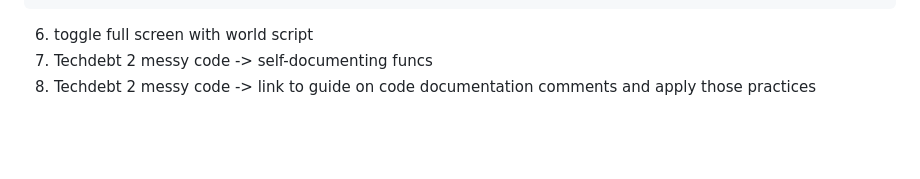
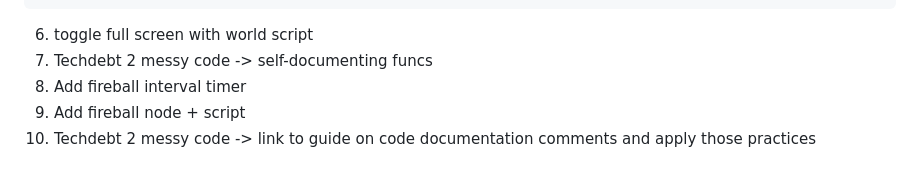
Before and after one commit to Teaching-myself-Godot/rewriting-zelia-tutorial, a Markdown page: day-3.md, the part around the change. Drawn GitHub-style; blank space fills up the shorter version.

Commit message:
adds more todos.

```diff
--- a/day-3.md
+++ b/day-3.md
@@ -103,4 +103,6 @@ func get_casting_sprite(deg) -> String:
 
 6. toggle full screen with world script
 7. Techdebt 2 messy code -> self-documenting funcs
-8. Techdebt 2 messy code -> link to guide on code documentation comments and apply those practices
+8. Add fireball interval timer
+9. Add fireball node + script
+10. Techdebt 2 messy code -> link to guide on code documentation comments and apply those practices
```
